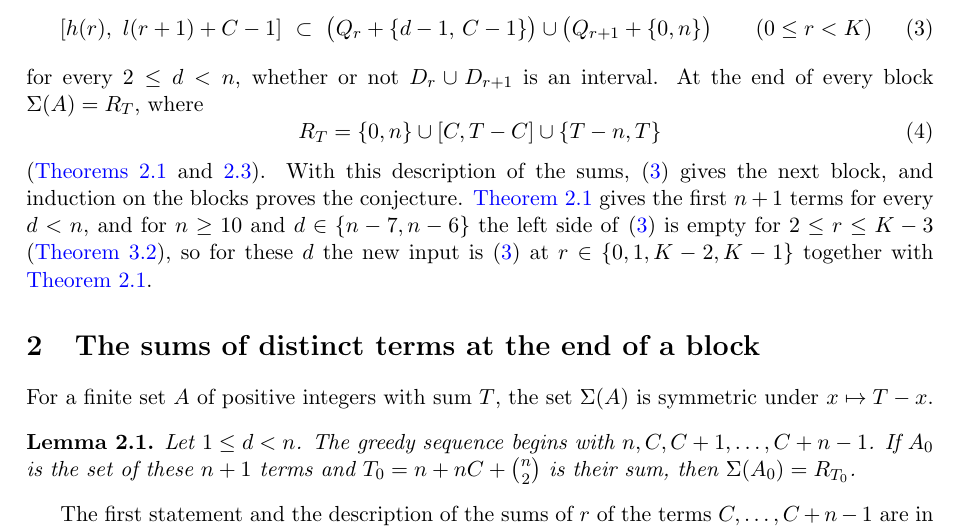
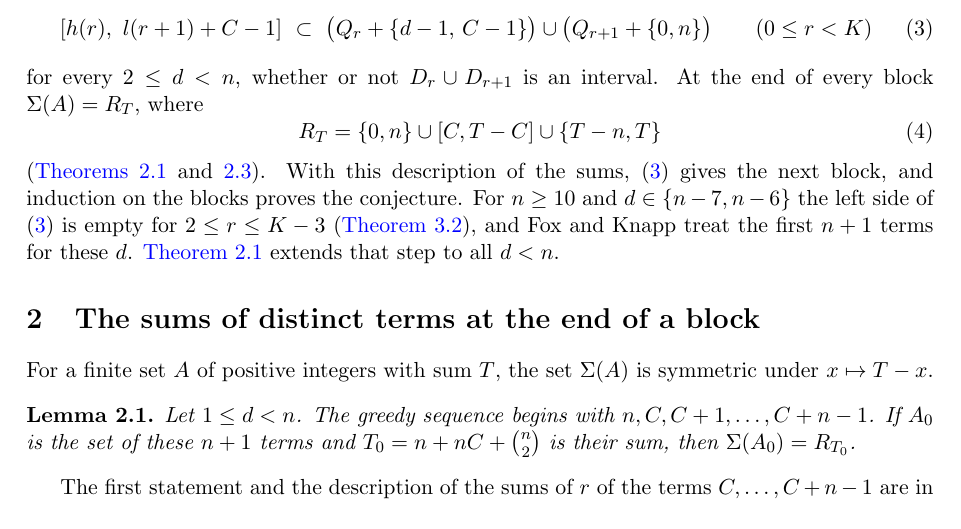
Before and after one commit to yspennstate/greedy-weakly-complete-sequences, a LaTeX paper (main.tex): part of page 3 of 7, cut so that both start at the same text. Compiled offline with pdfLaTeX.

Commit message:
Credit Fox and Knapp for the first block at d = n-7, n-6
Co-Authored-By: Claude Opus 5.5 <noreply@anthropic.com>

```diff
--- a/main.tex
+++ b/main.tex
@@ -130,9 +130,9 @@ $\Sigma(A)=R_T$, where
 R_T=\{0,n\}\cup[C,T-C]\cup\{T-n,T\}
 \end{equation}
 (\Cref{lem:start,lem:step}). With this description of the sums, \eqref{eq:gap} gives the next block, and induction on
-the blocks proves the conjecture. \Cref{lem:start} gives the first $n+1$ terms for every $d<n$, and for $n\ge10$ and
-$d\in\{n-7,n-6\}$ the left side of \eqref{eq:gap} is empty for $2\le r\le K-3$ (\Cref{rem:empty}), so for these $d$
-the new input is \eqref{eq:gap} at $r\in\{0,1,K-2,K-1\}$ together with \Cref{lem:start}.
+the blocks proves the conjecture. For $n\ge10$ and $d\in\{n-7,n-6\}$ the left side of \eqref{eq:gap} is empty for $2\le r\le K-3$
+(\Cref{rem:empty}), and Fox and Knapp treat the first $n+1$ terms for these $d$. \Cref{lem:start} extends that step
+to all $d<n$.
 
 \section{The sums of distinct terms at the end of a block}
 
```
Also changed, not shown: README.md, main.pdf.
